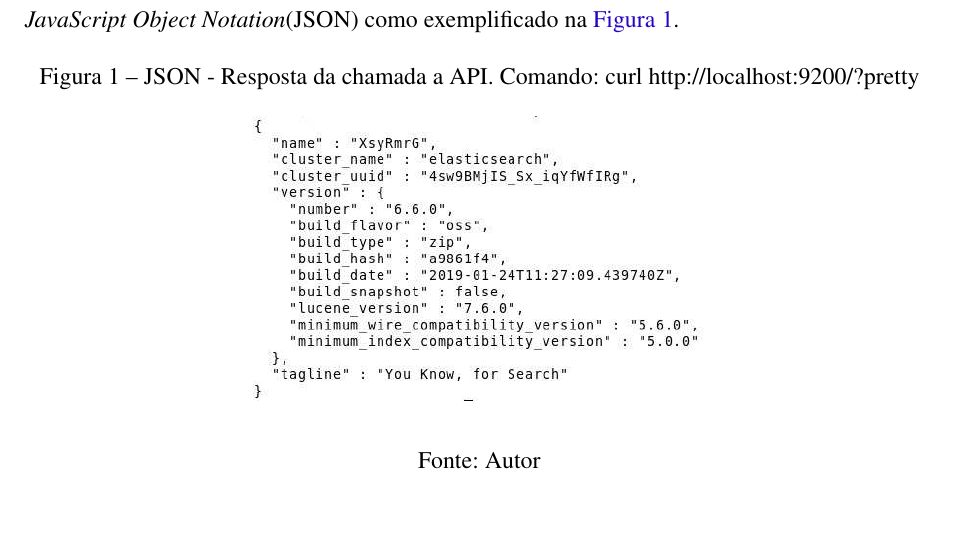
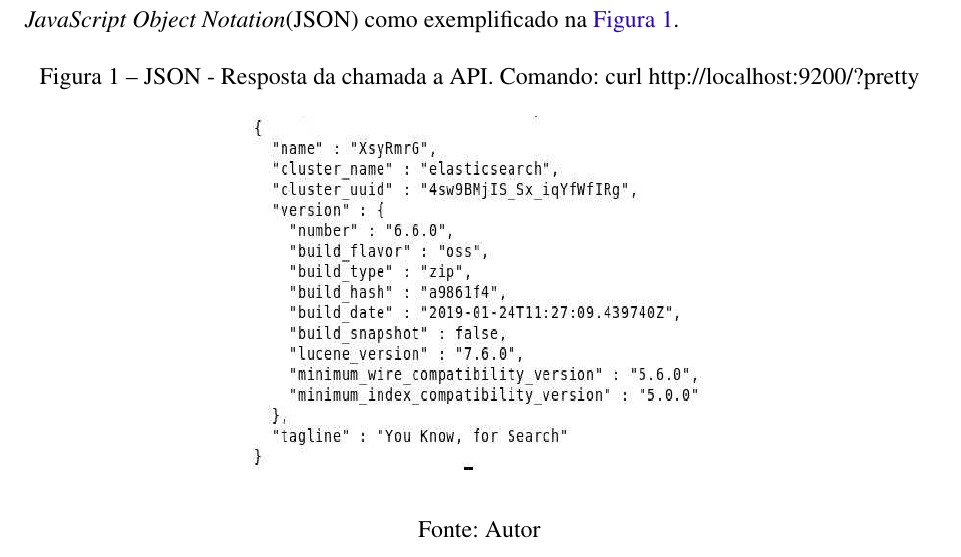
Before and after one commit to nitaicharan/TCC, a LaTeX thesis (Modelo AbnTex2/TCC.tex, which reads Modelo AbnTex2/textuais/capitulo2/capitulo.tex): part of page 20 of 25, cut so that both start at the same text. Compiled offline with pdfLaTeX.

Commit message:
Update sábado 01 junho 2019, 19:05:19

```diff
--- a/Modelo AbnTex2/textuais/capitulo2/capitulo.tex
+++ b/Modelo AbnTex2/textuais/capitulo2/capitulo.tex
@@ -7,7 +7,8 @@ Neste capítulo é mostrada uma proposta de abordagem a este problema através d
 	\caption{\label{pretty}JSON - Resposta da chamada a API. Comando: curl http://localhost:9200/?pretty}
 	\begin{center}
 		%\includegraphics[width=\textwidth, height=\textheight]{imagens/pretty.eps}
-		\includegraphics[width=0.5\textwidth]{imagens/pretty.eps}
+		\includegraphics[width=0.5\textwidth, height=0.25\textheight]{imagens/pretty.eps}
+		%\includegraphics[width=0.5\textwidth]{imagens/pretty.eps}
 	\end{center}
 	\legend{Fonte: Autor}
 \end{figure}
```
Also changed, not shown: Modelo AbnTex2/TCC.pdf, 3 other files.
